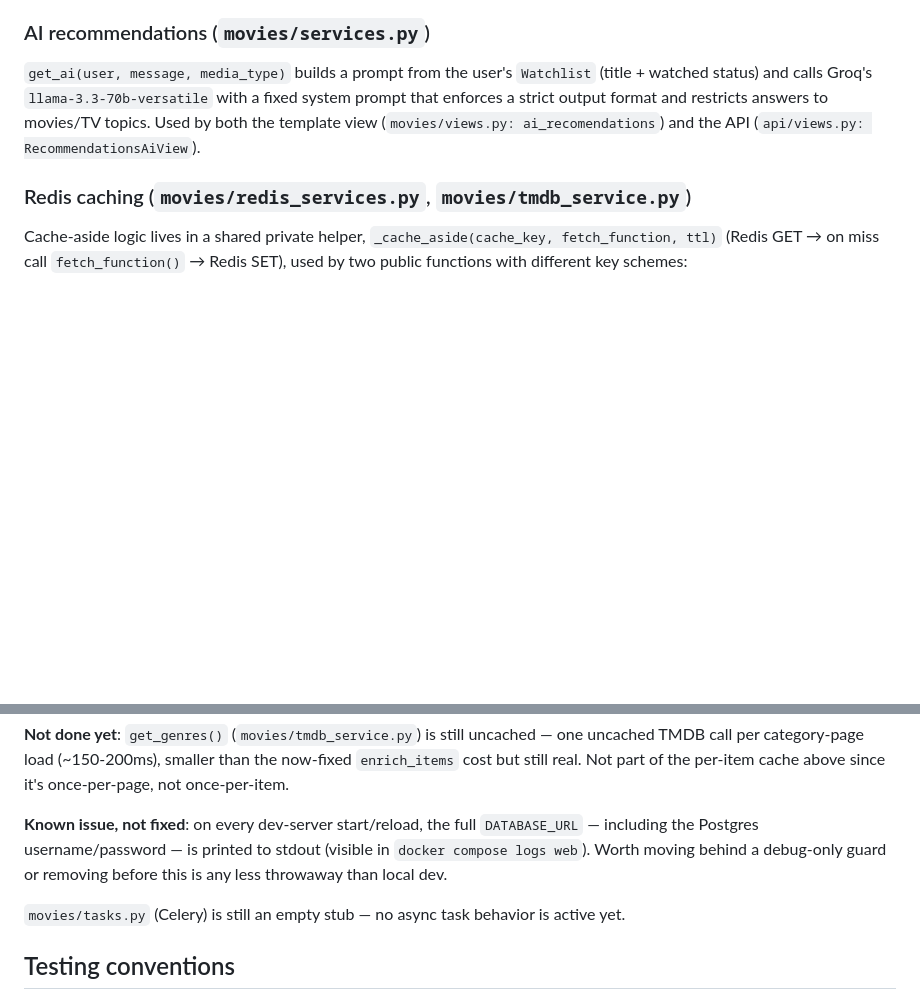
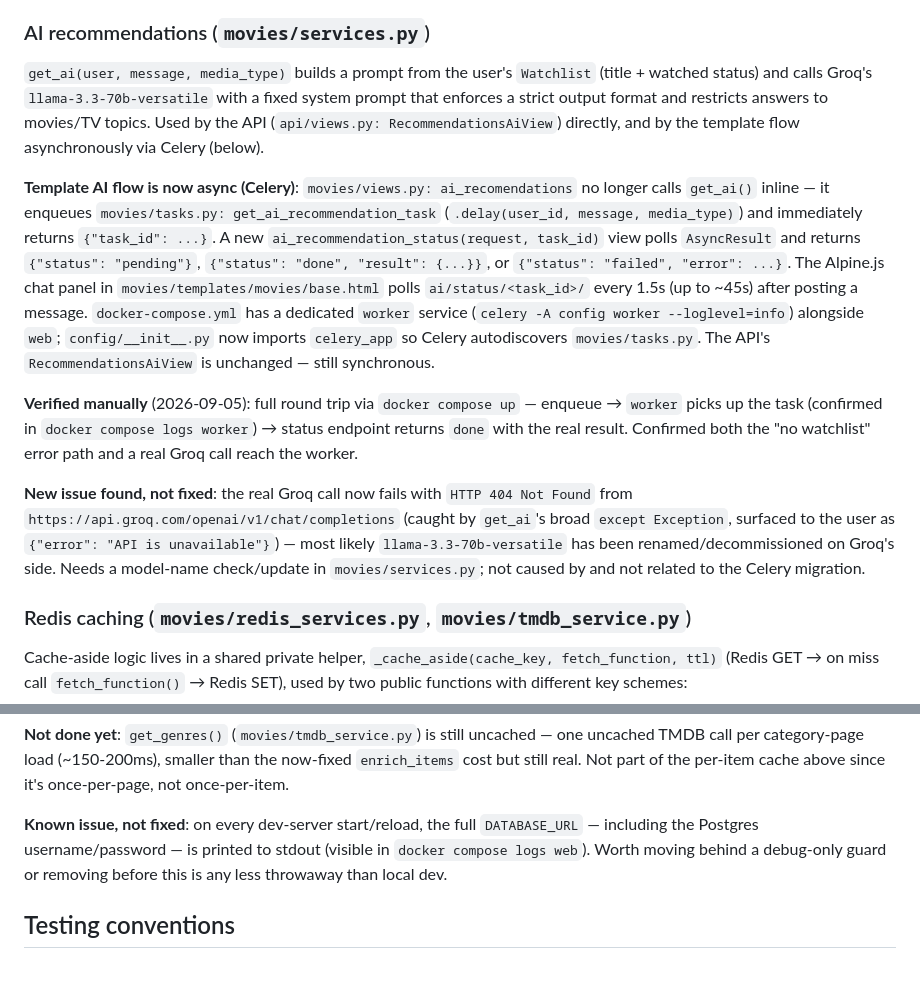
Before and after one commit to KolyaHulchuk/film_project_django, a Markdown page: CLAUDE.md, 2 parts joined by grey strips. Rendered like a GitHub page; blank space fills up the shorter version.

Commit message:
docs: document async AI recommendations flow, flag Groq model 404
Records that the template AI chat now runs through Celery (verified
end-to-end via docker compose), and flags a newly-discovered issue:
the real Groq call now 404s, likely because llama-3.3-70b-versatile
was renamed/decommissioned — unrelated to the Celery change itself.

Co-Authored-By: Claude Sonnet 5 <noreply@anthropic.com>
Claude-Session: https://claude.ai/code/session_012nzFnUinUXeBGYxbkfeB7F

```diff
--- a/CLAUDE.md
+++ b/CLAUDE.md
@@ -61,7 +61,13 @@ Local `Movies` DB records are separate from live TMDB data — TMDB is the sourc
 
 ### AI recommendations (`movies/services.py`)
 
-`get_ai(user, message, media_type)` builds a prompt from the user's `Watchlist` (title + watched status) and calls Groq's `llama-3.3-70b-versatile` with a fixed system prompt that enforces a strict output format and restricts answers to movies/TV topics. Used by both the template view (`movies/views.py: ai_recomendations`) and the API (`api/views.py: RecommendationsAiView`).
+`get_ai(user, message, media_type)` builds a prompt from the user's `Watchlist` (title + watched status) and calls Groq's `llama-3.3-70b-versatile` with a fixed system prompt that enforces a strict output format and restricts answers to movies/TV topics. Used by the API (`api/views.py: RecommendationsAiView`) directly, and by the template flow asynchronously via Celery (below).
+
+**Template AI flow is now async (Celery)**: `movies/views.py: ai_recomendations` no longer calls `get_ai()` inline — it enqueues `movies/tasks.py: get_ai_recommendation_task` (`.delay(user_id, message, media_type)`) and immediately returns `{"task_id": ...}`. A new `ai_recommendation_status(request, task_id)` view polls `AsyncResult` and returns `{"status": "pending"}`, `{"status": "done", "result": {...}}`, or `{"status": "failed", "error": ...}`. The Alpine.js chat panel in `movies/templates/movies/base.html` polls `ai/status/<task_id>/` every 1.5s (up to ~45s) after posting a message. `docker-compose.yml` has a dedicated `worker` service (`celery -A config worker --loglevel=info`) alongside `web`; `config/__init__.py` now imports `celery_app` so Celery autodiscovers `movies/tasks.py`. The API's `RecommendationsAiView` is unchanged — still synchronous.
+
+**Verified manually** (2026-09-05): full round trip via `docker compose up` — enqueue → `worker` picks up the task (confirmed in `docker compose logs worker`) → status endpoint returns `done` with the real result. Confirmed both the "no watchlist" error path and a real Groq call reach the worker.
+
+**New issue found, not fixed**: the real Groq call now fails with `HTTP 404 Not Found` from `https://api.groq.com/openai/v1/chat/completions` (caught by `get_ai`'s broad `except Exception`, surfaced to the user as `{"error": "API is unavailable"}`) — most likely `llama-3.3-70b-versatile` has been renamed/decommissioned on Groq's side. Needs a model-name check/update in `movies/services.py`; not caused by and not related to the Celery migration.
 
 ### Redis caching (`movies/redis_services.py`, `movies/tmdb_service.py`)
 
@@ -83,8 +89,6 @@ Shared behavior for both:
 
 **Known issue, not fixed**: on every dev-server start/reload, the full `DATABASE_URL` — including the Postgres username/password — is printed to stdout (visible in `docker compose logs web`). Worth moving behind a debug-only guard or removing before this is any less throwaway than local dev.
 
-`movies/tasks.py` (Celery) is still an empty stub — no async task behavior is active yet.
-
 ## Testing conventions
 
 Tests live under `movies/tests/` and `users/tests/` (one file per view/service/model, e.g. `test_movie_view.py`, `test_tmdb_service.py`). Pattern used throughout: `pytest.mark.django_db` for DB-touching tests, `pytest-mock`'s `mocker.patch` to stub `TMDBClient` (and its methods) rather than hitting the real TMDB API, `RequestFactory` for view-level tests.
```
